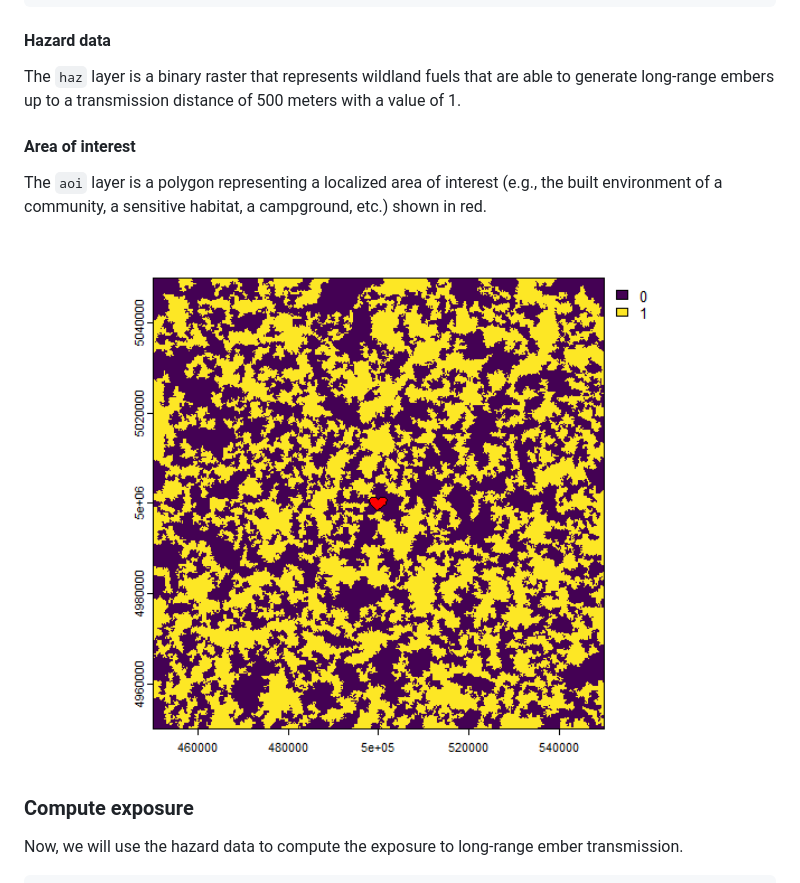
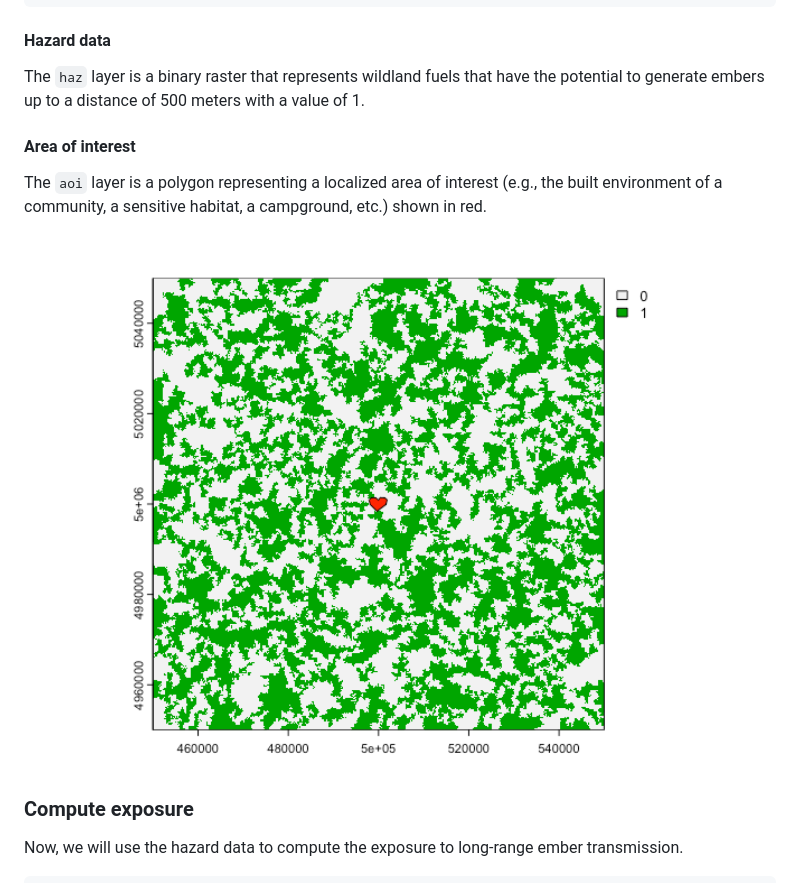
Before and after one commit to ropensci/fireexposuR, a Markdown page: README.md, the part around one of its changes. Drawn GitHub-style; pictures changed too: man/figures/README-aoivis-1.png.

```diff
--- a/README.md
+++ b/README.md
@@ -75,8 +75,8 @@ aoi <- vect(m, "polygons", crs = haz)
 #### Hazard data
 
 The `haz` layer is a binary raster that represents wildland fuels that
-are able to generate long-range embers up to a transmission distance of
-500 meters with a value of 1.
+have the potential to generate embers up to a distance of 500 meters
+with a value of 1.
 
 #### Area of interest
 
```
Also changed, not shown: other parts of README.md (+1 -1 lines), man/figures/README-maplandscape-1.png, man/figures/README-maplocal-1.png, 1 other file.
